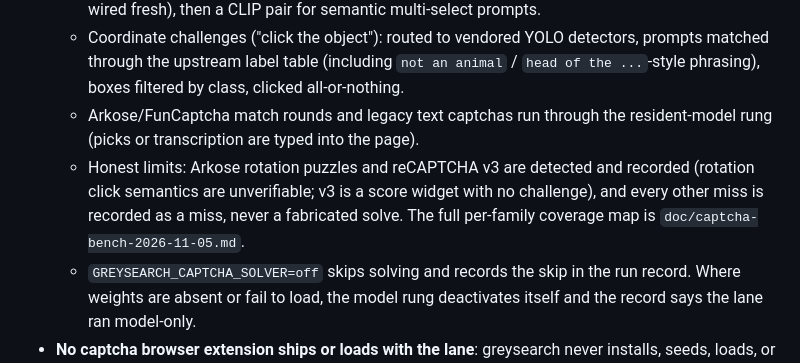
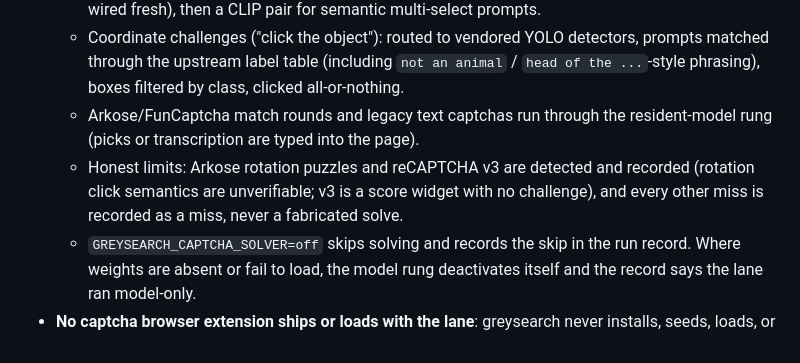
Before and after one commit to greyok00/greysearch, a Markdown page: README.md, the part around the change. Drawn GitHub-style.

Commit message:
README: remove reference to removed captcha bench doc

```diff
--- a/README.md
+++ b/README.md
@@ -89,7 +89,7 @@ For each result URL:
   - Image grids (hCaptcha, reCAPTCHA): the resident-model rung answers, then per-prompt binary tile classifiers from hcaptcha-challenger's modelhub release (fetched at install, decompiled and wired fresh), then a CLIP pair for semantic multi-select prompts.
   - Coordinate challenges ("click the object"): routed to vendored YOLO detectors, prompts matched through the upstream label table (including `not an animal` / `head of the ...`-style phrasing), boxes filtered by class, clicked all-or-nothing.
   - Arkose/FunCaptcha match rounds and legacy text captchas run through the resident-model rung (picks or transcription are typed into the page).
-  - Honest limits: Arkose rotation puzzles and reCAPTCHA v3 are detected and recorded (rotation click semantics are unverifiable; v3 is a score widget with no challenge), and every other miss is recorded as a miss, never a fabricated solve. The full per-family coverage map is `doc/captcha-bench-2026-11-05.md`.
+  - Honest limits: Arkose rotation puzzles and reCAPTCHA v3 are detected and recorded (rotation click semantics are unverifiable; v3 is a score widget with no challenge), and every other miss is recorded as a miss, never a fabricated solve.
   - `GREYSEARCH_CAPTCHA_SOLVER=off` skips solving and records the skip in the run record. Where weights are absent or fail to load, the model rung deactivates itself and the record says the lane ran model-only.
 - **No captcha browser extension ships or loads with the lane**: greysearch never installs, seeds, loads,
   or wires a captcha-solving extension into its own browser profiles. A captcha extension may exist on
```
